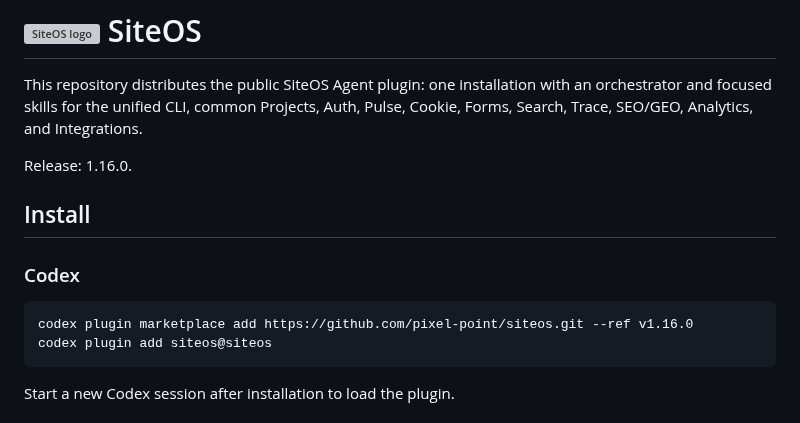
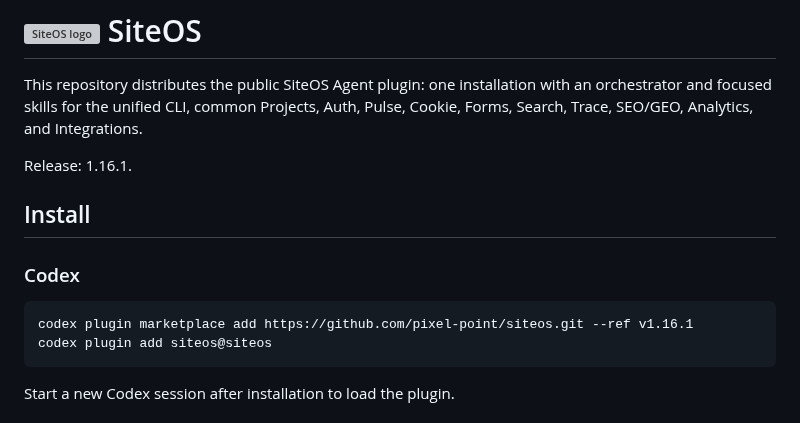
Before and after one commit to pixel-point/siteos, a Markdown page: README.md, the part around the change. Drawn GitHub-style; grey boxes are pictures that could not be loaded.

Commit message:
chore(release): publish SiteOS 1.16.1

````diff
--- a/README.md
+++ b/README.md
@@ -2,14 +2,14 @@
 
 This repository distributes the public SiteOS Agent plugin: one installation with an orchestrator and focused skills for the unified CLI, common Projects, Auth, Pulse, Cookie, Forms, Search, Trace, SEO/GEO, Analytics, and Integrations.
 
-Release: 1.16.0.
+Release: 1.16.1.
 
 ## Install
 
 ### Codex
 
 ```sh
-codex plugin marketplace add https://github.com/pixel-point/siteos.git --ref v1.16.0
+codex plugin marketplace add https://github.com/pixel-point/siteos.git --ref v1.16.1
 codex plugin add siteos@siteos
 ```
 
````
Also changed, not shown: assets/siteos-logo.png, 4 other files.
